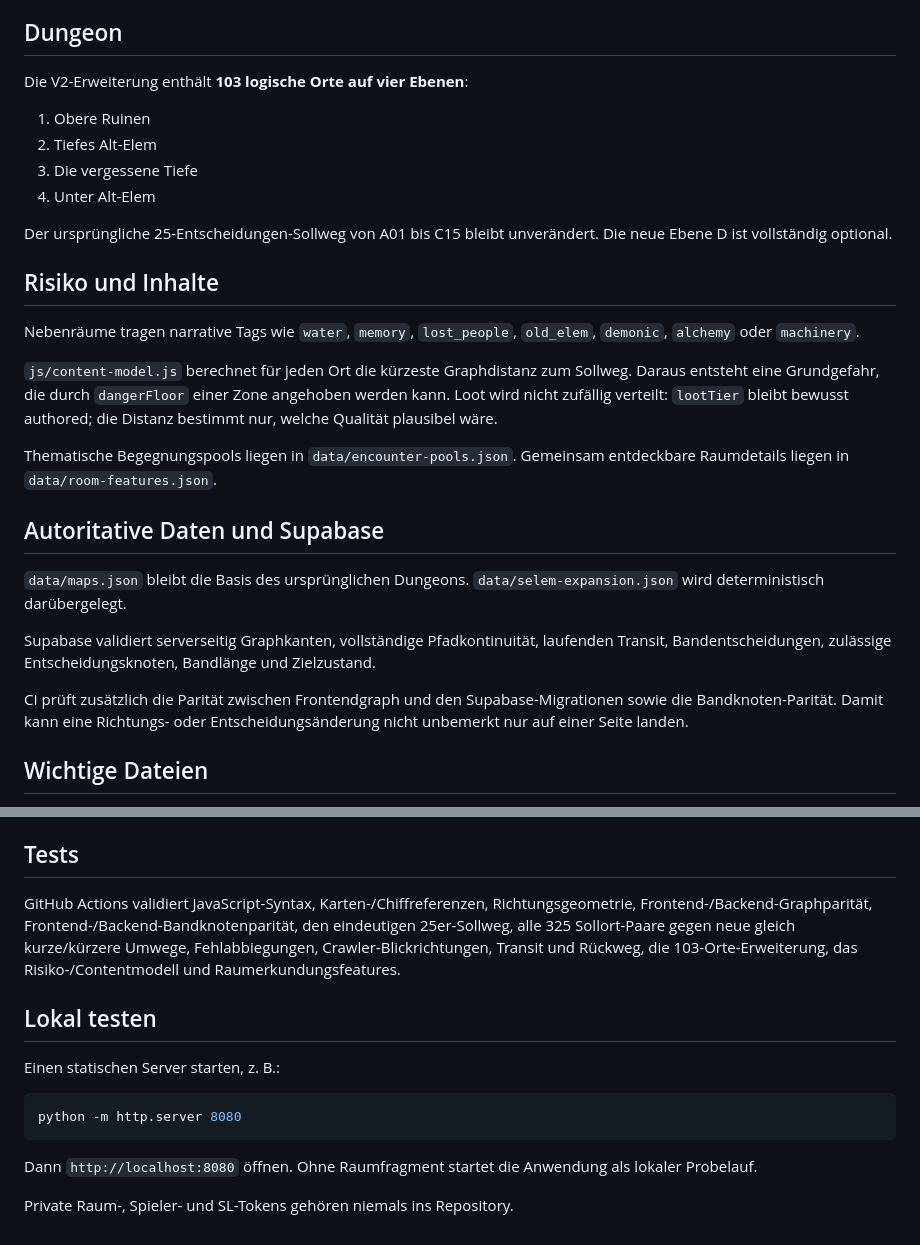
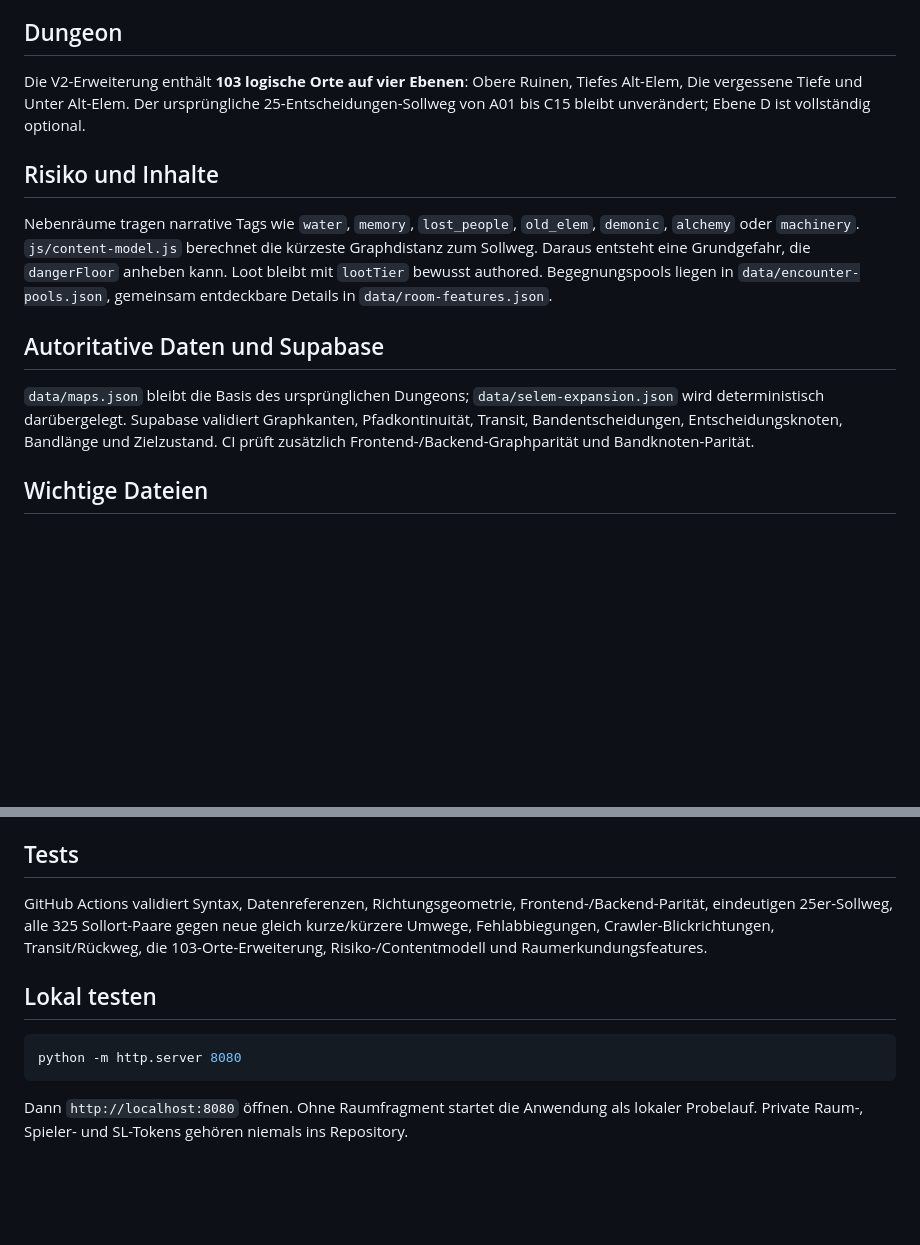
Before and after one commit to litewolf2026/shared-maze-puzzle, a Markdown page: README.md, 2 parts joined by grey strips. Drawn GitHub-style; blank space fills up the shorter version.

Commit message:
Finalize architecture notes

````diff
--- a/README.md
+++ b/README.md
@@ -15,30 +15,15 @@ Gemeinsames Browser-Dungeonrätsel für die DSA-Kampagne in Selem. Mehrere Spiel
 
 ## Dungeon
 
-Die V2-Erweiterung enthält **103 logische Orte auf vier Ebenen**:
-
-1. Obere Ruinen
-2. Tiefes Alt-Elem
-3. Die vergessene Tiefe
-4. Unter Alt-Elem
-
-Der ursprüngliche 25-Entscheidungen-Sollweg von A01 bis C15 bleibt unverändert. Die neue Ebene D ist vollständig optional.
+Die V2-Erweiterung enthält **103 logische Orte auf vier Ebenen**: Obere Ruinen, Tiefes Alt-Elem, Die vergessene Tiefe und Unter Alt-Elem. Der ursprüngliche 25-Entscheidungen-Sollweg von A01 bis C15 bleibt unverändert; Ebene D ist vollständig optional.
 
 ## Risiko und Inhalte
 
-Nebenräume tragen narrative Tags wie `water`, `memory`, `lost_people`, `old_elem`, `demonic`, `alchemy` oder `machinery`.
-
-`js/content-model.js` berechnet für jeden Ort die kürzeste Graphdistanz zum Sollweg. Daraus entsteht eine Grundgefahr, die durch `dangerFloor` einer Zone angehoben werden kann. Loot wird nicht zufällig verteilt: `lootTier` bleibt bewusst authored; die Distanz bestimmt nur, welche Qualität plausibel wäre.
-
-Thematische Begegnungspools liegen in `data/encounter-pools.json`. Gemeinsam entdeckbare Raumdetails liegen in `data/room-features.json`.
+Nebenräume tragen narrative Tags wie `water`, `memory`, `lost_people`, `old_elem`, `demonic`, `alchemy` oder `machinery`. `js/content-model.js` berechnet die kürzeste Graphdistanz zum Sollweg. Daraus entsteht eine Grundgefahr, die `dangerFloor` anheben kann. Loot bleibt mit `lootTier` bewusst authored. Begegnungspools liegen in `data/encounter-pools.json`, gemeinsam entdeckbare Details in `data/room-features.json`.
 
 ## Autoritative Daten und Supabase
 
-`data/maps.json` bleibt die Basis des ursprünglichen Dungeons. `data/selem-expansion.json` wird deterministisch darübergelegt.
-
-Supabase validiert serverseitig Graphkanten, vollständige Pfadkontinuität, laufenden Transit, Bandentscheidungen, zulässige Entscheidungsknoten, Bandlänge und Zielzustand.
-
-CI prüft zusätzlich die Parität zwischen Frontendgraph und den Supabase-Migrationen sowie die Bandknoten-Parität. Damit kann eine Richtungs- oder Entscheidungsänderung nicht unbemerkt nur auf einer Seite landen.
+`data/maps.json` bleibt die Basis des ursprünglichen Dungeons; `data/selem-expansion.json` wird deterministisch darübergelegt. Supabase validiert Graphkanten, Pfadkontinuität, Transit, Bandentscheidungen, Entscheidungsknoten, Bandlänge und Zielzustand. CI prüft zusätzlich Frontend-/Backend-Graphparität und Bandknoten-Parität.
 
 ## Wichtige Dateien
 
@@ -55,16 +40,12 @@ CI prüft zusätzlich die Parität zwischen Frontendgraph und den Supabase-Migra
 
 ## Tests
 
-GitHub Actions validiert JavaScript-Syntax, Karten-/Chiffreferenzen, Richtungsgeometrie, Frontend-/Backend-Graphparität, Frontend-/Backend-Bandknotenparität, den eindeutigen 25er-Sollweg, alle 325 Sollort-Paare gegen neue gleich kurze/kürzere Umwege, Fehlabbiegungen, Crawler-Blickrichtungen, Transit und Rückweg, die 103-Orte-Erweiterung, das Risiko-/Contentmodell und Raumerkundungsfeatures.
+GitHub Actions validiert Syntax, Datenreferenzen, Richtungsgeometrie, Frontend-/Backend-Parität, eindeutigen 25er-Sollweg, alle 325 Sollort-Paare gegen neue gleich kurze/kürzere Umwege, Fehlabbiegungen, Crawler-Blickrichtungen, Transit/Rückweg, die 103-Orte-Erweiterung, Risiko-/Contentmodell und Raumerkundungsfeatures.
 
 ## Lokal testen
-
-Einen statischen Server starten, z. B.:
 
 ```bash
 python -m http.server 8080
 ```
 
-Dann `http://localhost:8080` öffnen. Ohne Raumfragment startet die Anwendung als lokaler Probelauf.
-
-Private Raum-, Spieler- und SL-Tokens gehören niemals ins Repository.
+Dann `http://localhost:8080` öffnen. Ohne Raumfragment startet die Anwendung als lokaler Probelauf. Private Raum-, Spieler- und SL-Tokens gehören niemals ins Repository.
````
